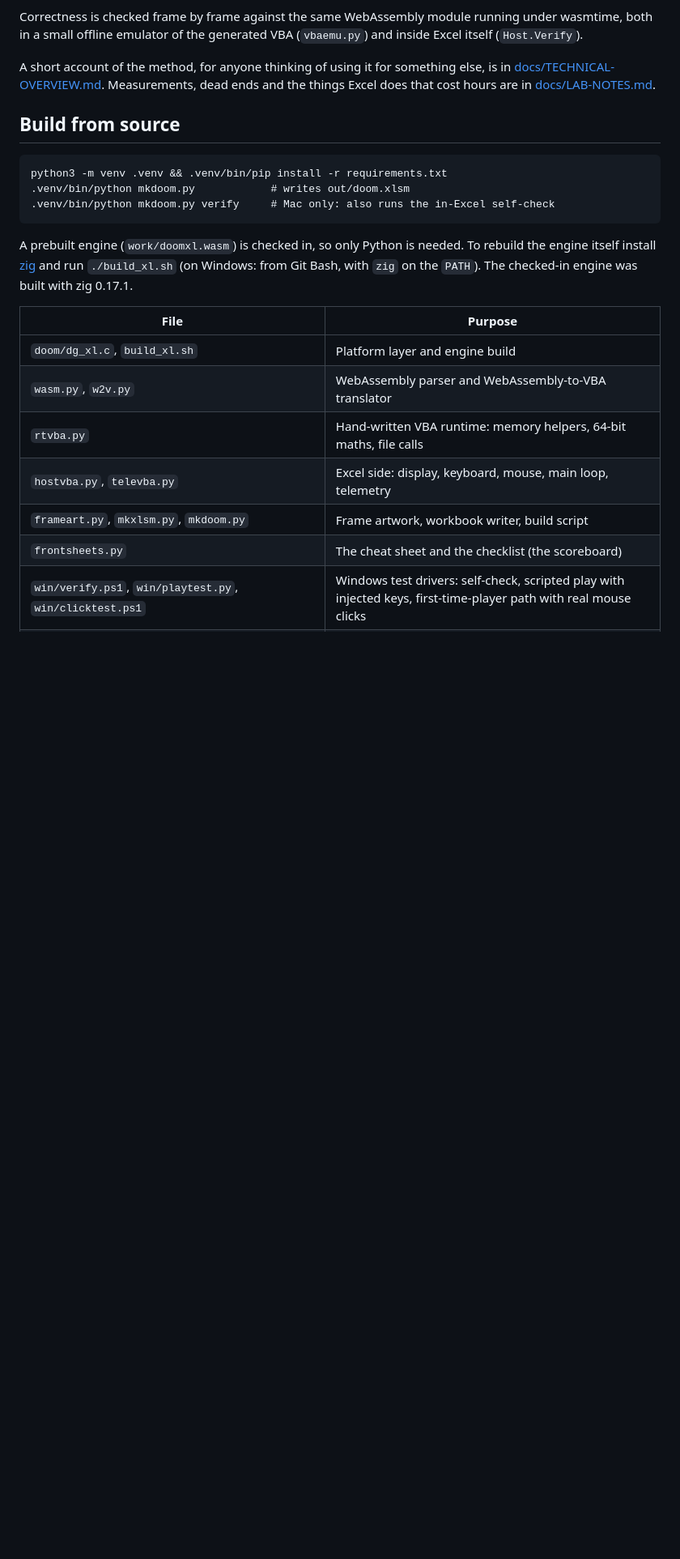
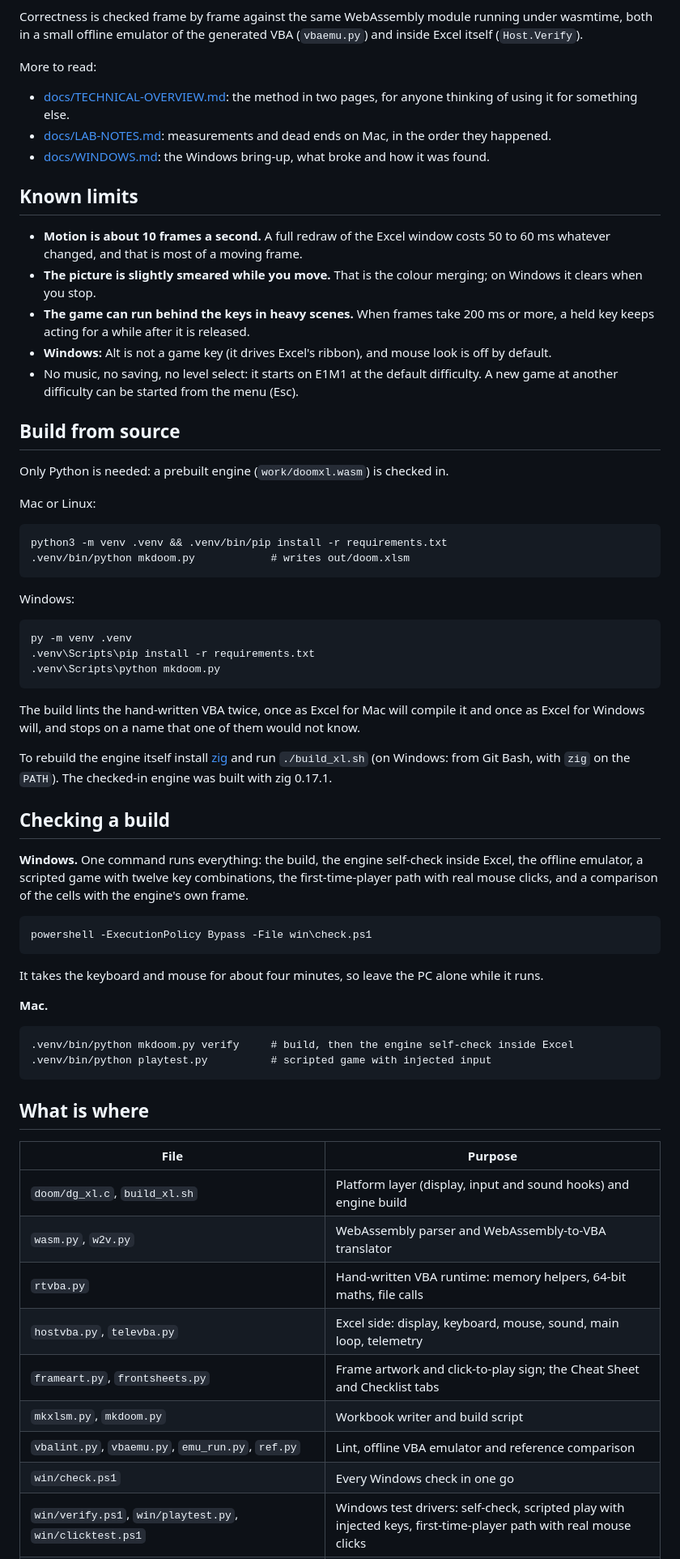
Before and after one commit to NickCason/excel-doom, a Markdown page: README.md, the part around one of its changes. Shown at 81% size. Drawn GitHub-style; blank space fills up the shorter version.

````diff
--- a/README.md
+++ b/README.md
@@ -69,25 +92,71 @@ All of the VBA is generated from the sources in this repository.
 
 Correctness is checked frame by frame against the same WebAssembly module running under wasmtime, both in a small offline emulator of the generated VBA (`vbaemu.py`) and inside Excel itself (`Host.Verify`).
 
-A short account of the method, for anyone thinking of using it for something else, is in [docs/TECHNICAL-OVERVIEW.md](docs/TECHNICAL-OVERVIEW.md). Measurements, dead ends and the things Excel does that cost hours are in [docs/LAB-NOTES.md](docs/LAB-NOTES.md).
+More to read:
+
+- [docs/TECHNICAL-OVERVIEW.md](docs/TECHNICAL-OVERVIEW.md): the method in two pages, for anyone thinking of using it for something else.
+- [docs/LAB-NOTES.md](docs/LAB-NOTES.md): measurements and dead ends on Mac, in the order they happened.
+- [docs/WINDOWS.md](docs/WINDOWS.md): the Windows bring-up, what broke and how it was found.
+
+## Known limits
+
+- **Motion is about 10 frames a second.** A full redraw of the Excel window costs 50 to 60 ms whatever changed, and that is most of a moving frame.
+- **The picture is slightly smeared while you move.** That is the colour merging; on Windows it clears when you stop.
+- **The game can run behind the keys in heavy scenes.** When frames take 200 ms or more, a held key keeps acting for a while after it is released.
+- **Windows:** Alt is not a game key (it drives Excel's ribbon), and mouse look is off by default.
+- No music, no saving, no level select: it starts on E1M1 at the default difficulty. A new game at another difficulty can be started from the menu (Esc).
 
 ## Build from source
+
+Only Python is needed: a prebuilt engine (`work/doomxl.wasm`) is checked in.
+
+Mac or Linux:
 
 ```
 python3 -m venv .venv && .venv/bin/pip install -r requirements.txt
 .venv/bin/python mkdoom.py            # writes out/doom.xlsm
-.venv/bin/python mkdoom.py verify     # Mac only: also runs the in-Excel self-check
 ```
 
-A prebuilt engine (`work/doomxl.wasm`) is checked in, so only Python is needed. To rebuild the engine itself install [zig](https://ziglang.org/) and run `./build_xl.sh` (on Windows: from Git Bash, with `zig` on the `PATH`). The checked-in engine was built with zig 0.17.1.
+Windows:
+
+```
+py -m venv .venv
+.venv\Scripts\pip install -r requirements.txt
+.venv\Scripts\python mkdoom.py
+```
+
+The build lints the hand-written VBA twice, once as Excel for Mac will compile it and once as Excel for Windows will, and stops on a name that one of them would not know.
+
+To rebuild the engine itself install [zig](https://ziglang.org/) and run `./build_xl.sh` (on Windows: from Git Bash, with `zig` on the `PATH`). The checked-in engine was built with zig 0.17.1.
+
+## Checking a build
+
+**Windows.** One command runs everything: the build, the engine self-check inside Excel, the offline emulator, a scripted game with twelve key combinations, the first-time-player path with real mouse clicks, and a comparison of the cells with the engine's own frame.
+
+```
+powershell -ExecutionPolicy Bypass -File win\check.ps1
+```
+
+It takes the keyboard and mouse for about four minutes, so leave the PC alone while it runs.
+
+**Mac.**
+
+```
+.venv/bin/python mkdoom.py verify     # build, then the engine self-check inside Excel
+.venv/bin/python playtest.py          # scripted game with injected input
+```
+
+## What is where
 
 | File | Purpose |
 |---|---|
-| `doom/dg_xl.c`, `build_xl.sh` | Platform layer and engine build |
+| `doom/dg_xl.c`, `build_xl.sh` | Platform layer (display, input and sound hooks) and engine build |
 | `wasm.py`, `w2v.py` | WebAssembly parser and WebAssembly-to-VBA translator |
 | `rtvba.py` | Hand-written VBA runtime: memory helpers, 64-bit maths, file calls |
-| `hostvba.py`, `televba.py` | Excel side: display, keyboard, mouse, main loop, telemetry |
-| `frameart.py`, `mkxlsm.py`, `mkdoom.py` | Frame artwork, workbook writer, build script |
-| `frontsheets.py` | The cheat sheet and the checklist (the scoreboard) |
+| `hostvba.py`, `televba.py` | Excel side: display, keyboard, mouse, sound, main loop, telemetry |
+| `frameart.py`, `frontsheets.py` | Frame artwork and click-to-play sign; the Cheat Sheet and Checklist tabs |
+| `mkxlsm.py`, `mkdoom.py` | Workbook writer and build script |
+| `vbalint.py`, `vbaemu.py`, `emu_run.py`, `ref.py` | Lint, offline VBA emulator and reference comparison |
+| `win/check.ps1` | Every Windows check in one go |
 | `win/verify.ps1`, `win/playtest.py`, `win/clicktest.ps1` | Windows test drivers: self-check, scripted play with injected keys, first-time-player path with real mouse clicks |
 | `tests/check_verify.py`, `tests/picture_check.py` | Compare the self-check's checksums, and the cells with the engine's frame |
````
Also changed, not shown: other parts of README.md (+40 -18 lines), docs/splash.png (added), 3 other files.
